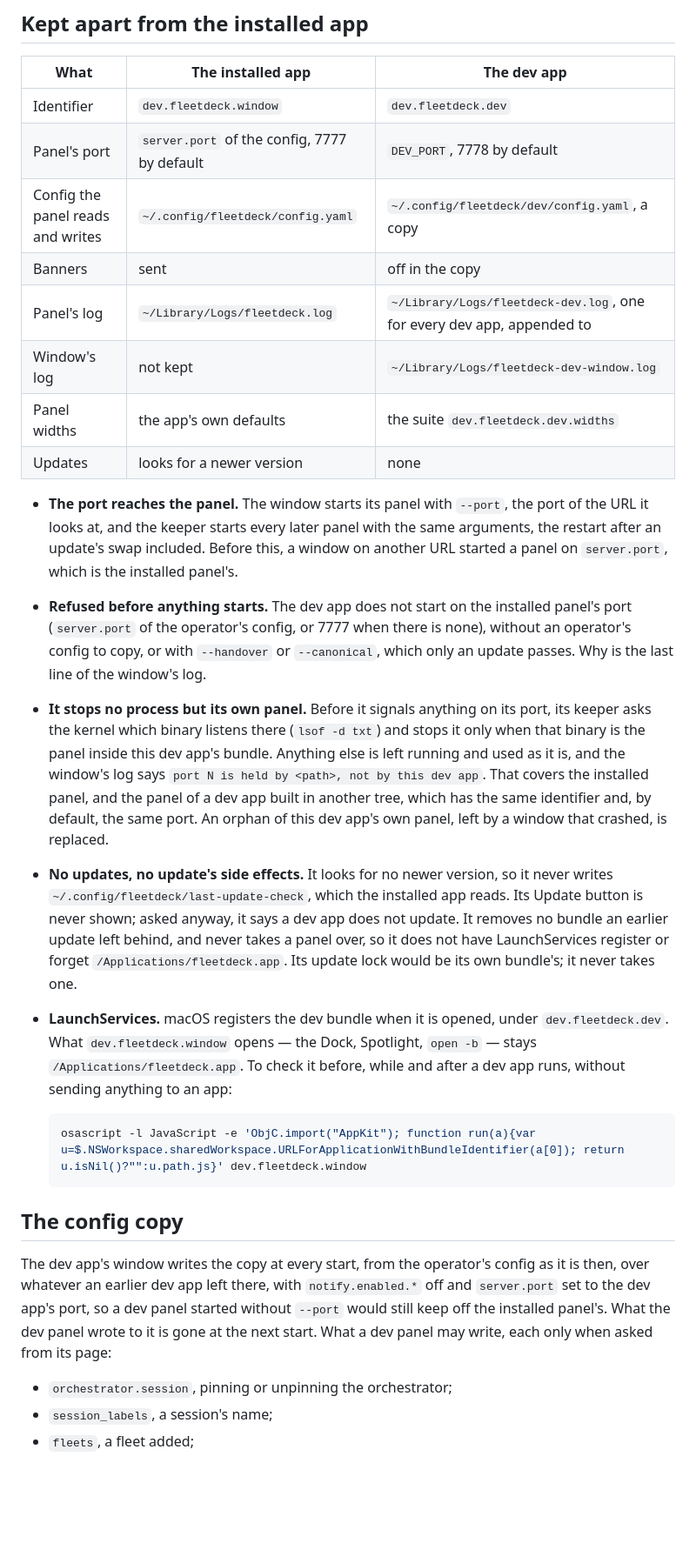
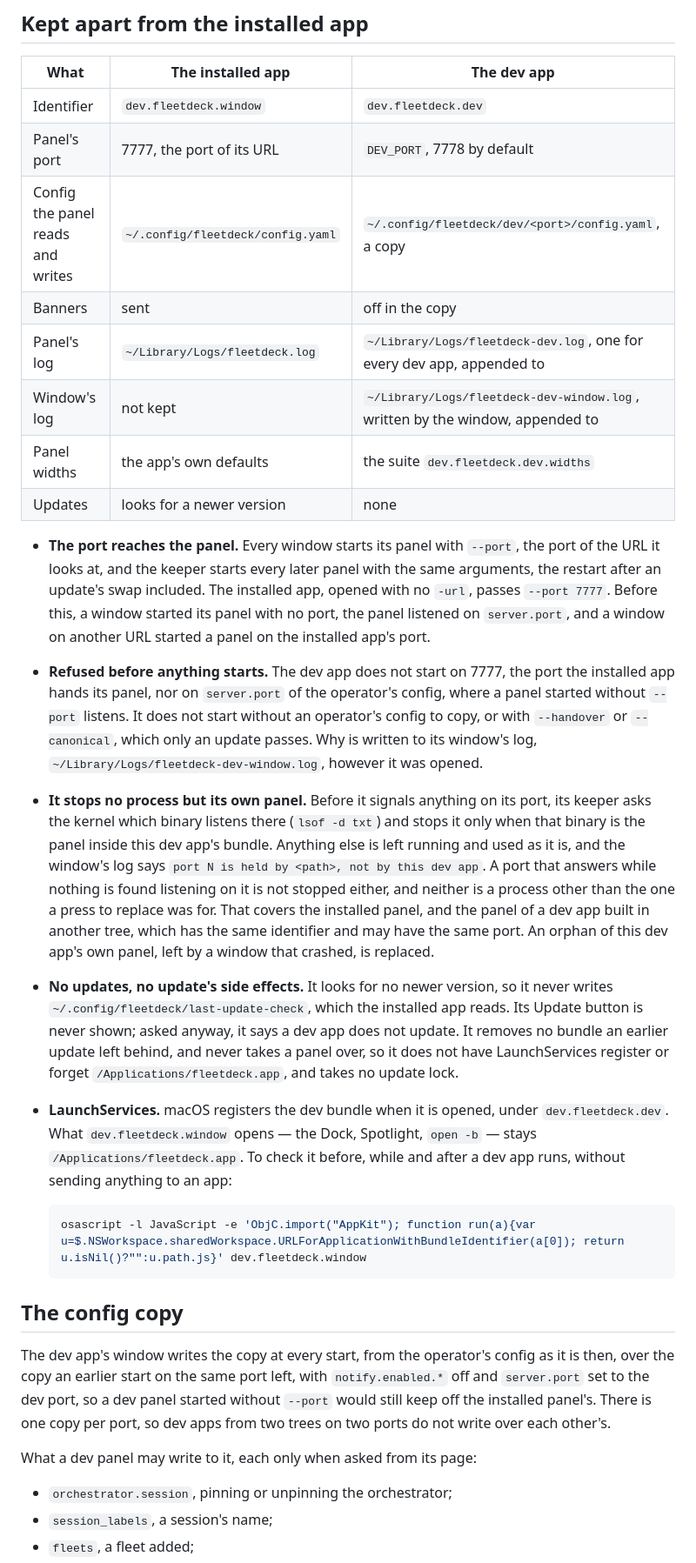
Before and after one commit to kroticw/fleetdeck, a Markdown page: docs/engineering/dev-app.md, the part around one of its changes. Shown at 87% size. GitHub-like rendering; blank space fills up the shorter version.

Commit message:
docs(engineering): describe the dev app's config copy, shared files and port change
Signed-off-by: denisdavydov <denises.krotic@ya.ru>

````diff
--- a/docs/engineering/dev-app.md
+++ b/docs/engineering/dev-app.md
@@ -28,18 +29,18 @@ ps -axo pid,command | grep '[f]leetdeck-dev.app'
 | What | The installed app | The dev app |
 | --- | --- | --- |
 | Identifier | `dev.fleetdeck.window` | `dev.fleetdeck.dev` |
-| Panel's port | `server.port` of the config, 7777 by default | `DEV_PORT`, 7778 by default |
-| Config the panel reads and writes | `~/.config/fleetdeck/config.yaml` | `~/.config/fleetdeck/dev/config.yaml`, a copy |
+| Panel's port | 7777, the port of its URL | `DEV_PORT`, 7778 by default |
+| Config the panel reads and writes | `~/.config/fleetdeck/config.yaml` | `~/.config/fleetdeck/dev/<port>/config.yaml`, a copy |
 | Banners | sent | off in the copy |
 | Panel's log | `~/Library/Logs/fleetdeck.log` | `~/Library/Logs/fleetdeck-dev.log`, one for every dev app, appended to |
-| Window's log | not kept | `~/Library/Logs/fleetdeck-dev-window.log` |
+| Window's log | not kept | `~/Library/Logs/fleetdeck-dev-window.log`, written by the window, appended to |
 | Panel widths | the app's own defaults | the suite `dev.fleetdeck.dev.widths` |
 | Updates | looks for a newer version | none |
 
-- **The port reaches the panel.** The window starts its panel with `--port`, the port of the URL it looks at, and the keeper starts every later panel with the same arguments, the restart after an update's swap included. Before this, a window on another URL started a panel on `server.port`, which is the installed panel's.
-- **Refused before anything starts.** The dev app does not start on the installed panel's port (`server.port` of the operator's config, or 7777 when there is none), without an operator's config to copy, or with `--handover` or `--canonical`, which only an update passes. Why is the last line of the window's log.
-- **It stops no process but its own panel.** Before it signals anything on its port, its keeper asks the kernel which binary listens there (`lsof -d txt`) and stops it only when that binary is the panel inside this dev app's bundle. Anything else is left running and used as it is, and the window's log says `port N is held by <path>, not by this dev app`. That covers the installed panel, and the panel of a dev app built in another tree, which has the same identifier and, by default, the same port. An orphan of this dev app's own panel, left by a window that crashed, is replaced.
-- **No updates, no update's side effects.** It looks for no newer version, so it never writes `~/.config/fleetdeck/last-update-check`, which the installed app reads. Its Update button is never shown; asked anyway, it says a dev app does not update. It removes no bundle an earlier update left behind, and never takes a panel over, so it does not have LaunchServices register or forget `/Applications/fleetdeck.app`. Its update lock would be its own bundle's; it never takes one.
+- **The port reaches the panel.** Every window starts its panel with `--port`, the port of the URL it looks at, and the keeper starts every later panel with the same arguments, the restart after an update's swap included. The installed app, opened with no `-url`, passes `--port 7777`. Before this, a window started its panel with no port, the panel listened on `server.port`, and a window on another URL started a panel on the installed app's port.
+- **Refused before anything starts.** The dev app does not start on 7777, the port the installed app hands its panel, nor on `server.port` of the operator's config, where a panel started without `--port` listens. It does not start without an operator's config to copy, or with `--handover` or `--canonical`, which only an update passes. Why is written to its window's log, `~/Library/Logs/fleetdeck-dev-window.log`, however it was opened.
+- **It stops no process but its own panel.** Before it signals anything on its port, its keeper asks the kernel which binary listens there (`lsof -d txt`) and stops it only when that binary is the panel inside this dev app's bundle. Anything else is left running and used as it is, and the window's log says `port N is held by <path>, not by this dev app`. A port that answers while nothing is found listening on it is not stopped either, and neither is a process other than the one a press to replace was for. That covers the installed panel, and the panel of a dev app built in another tree, which has the same identifier and may have the same port. An orphan of this dev app's own panel, left by a window that crashed, is replaced.
+- **No updates, no update's side effects.** It looks for no newer version, so it never writes `~/.config/fleetdeck/last-update-check`, which the installed app reads. Its Update button is never shown; asked anyway, it says a dev app does not update. It removes no bundle an earlier update left behind, and never takes a panel over, so it does not have LaunchServices register or forget `/Applications/fleetdeck.app`, and takes no update lock.
 - **LaunchServices.** macOS registers the dev bundle when it is opened, under `dev.fleetdeck.dev`. What `dev.fleetdeck.window` opens — the Dock, Spotlight, `open -b` — stays `/Applications/fleetdeck.app`. To check it before, while and after a dev app runs, without sending anything to an app:
 
   ```bash
@@ -48,7 +49,9 @@ ps -axo pid,command | grep '[f]leetdeck-dev.app'
 
 ## The config copy
 
-The dev app's window writes the copy at every start, from the operator's config as it is then, over whatever an earlier dev app left there, with `notify.enabled.*` off and `server.port` set to the dev app's port, so a dev panel started without `--port` would still keep off the installed panel's. What the dev panel wrote to it is gone at the next start. What a dev panel may write, each only when asked from its page:
+The dev app's window writes the copy at every start, from the operator's config as it is then, over the copy an earlier start on the same port left, with `notify.enabled.*` off and `server.port` set to the dev port, so a dev panel started without `--port` would still keep off the installed panel's. There is one copy per port, so dev apps from two trees on two ports do not write over each other's.
+
+What a dev panel may write to it, each only when asked from its page:
 
 - `orchestrator.session`, pinning or unpinning the orchestrator;
 - `session_labels`, a session's name;
````
Also changed, not shown: other parts of docs/engineering/dev-app.md (+14 -7 lines), docs/engineering/window-and-panel.md (+2 -0 lines).
